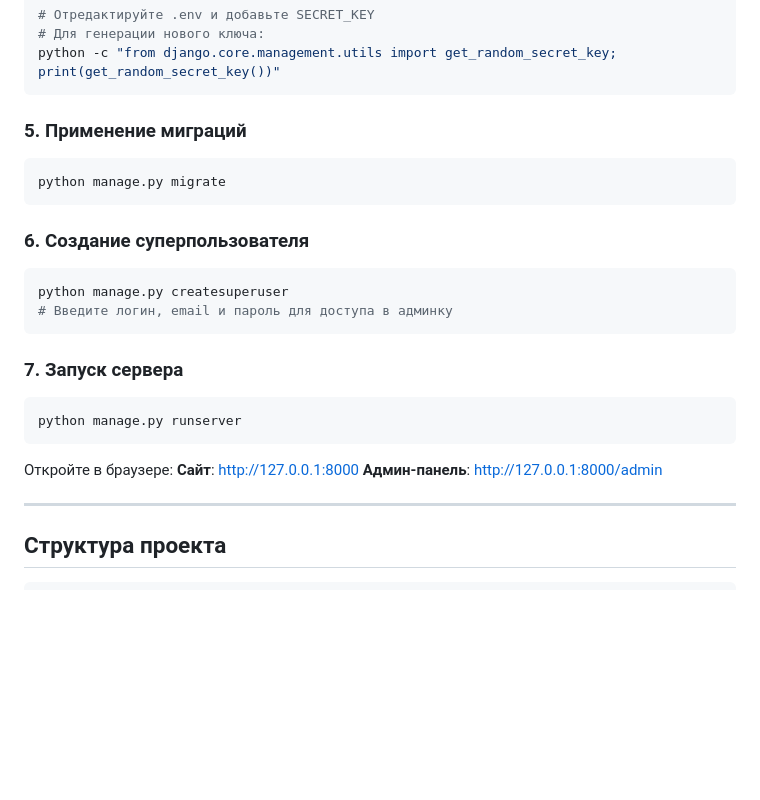
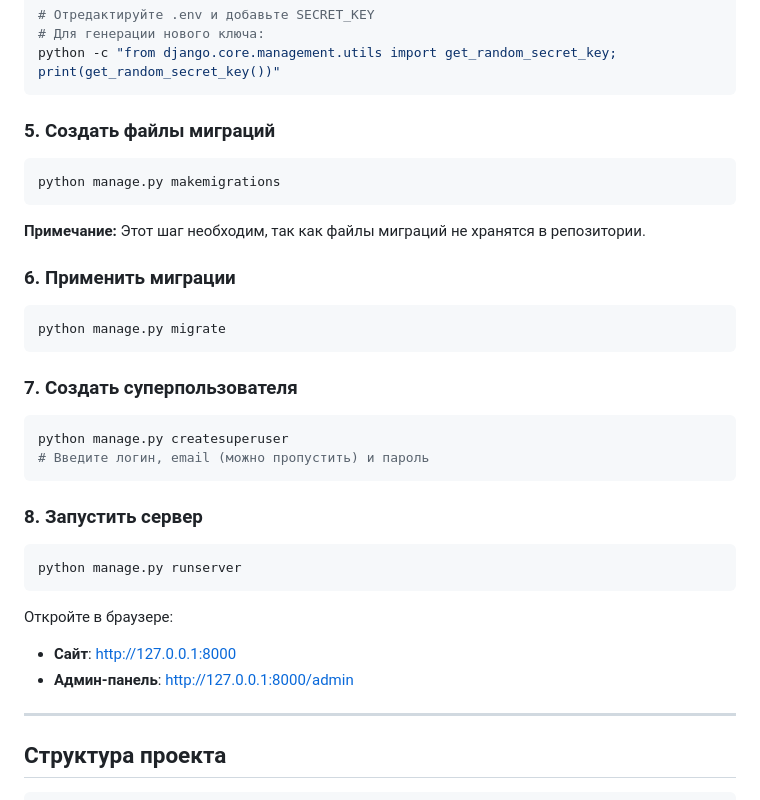
Before and after one commit to ArtArsen/Cargo-Taxi, a Markdown page: README.md, the part around the change. Rendered like a GitHub page; blank space fills up the shorter version.

````diff
--- a/README.md
+++ b/README.md
@@ -91,25 +91,32 @@ cp .env.example .env
 python -c "from django.core.management.utils import get_random_secret_key; print(get_random_secret_key())"
 ```
 
-### 5. Применение миграций
+### 5. Создать файлы миграций
+```bash
+python manage.py makemigrations
+```
+
+**Примечание:** Этот шаг необходим, так как файлы миграций не хранятся в репозитории.
+
+### 6. Применить миграции
 ```bash
 python manage.py migrate
 ```
 
-### 6. Создание суперпользователя
+### 7. Создать суперпользователя
 ```bash
 python manage.py createsuperuser
-# Введите логин, email и пароль для доступа в админку
+# Введите логин, email (можно пропустить) и пароль
 ```
 
-### 7. Запуск сервера
+### 8. Запустить сервер
 ```bash
 python manage.py runserver
 ```
 
 Откройте в браузере:
-**Сайт**: http://127.0.0.1:8000
-**Админ-панель**: http://127.0.0.1:8000/admin
+- **Сайт**: http://127.0.0.1:8000
+- **Админ-панель**: http://127.0.0.1:8000/admin
 
 ---
 
````
